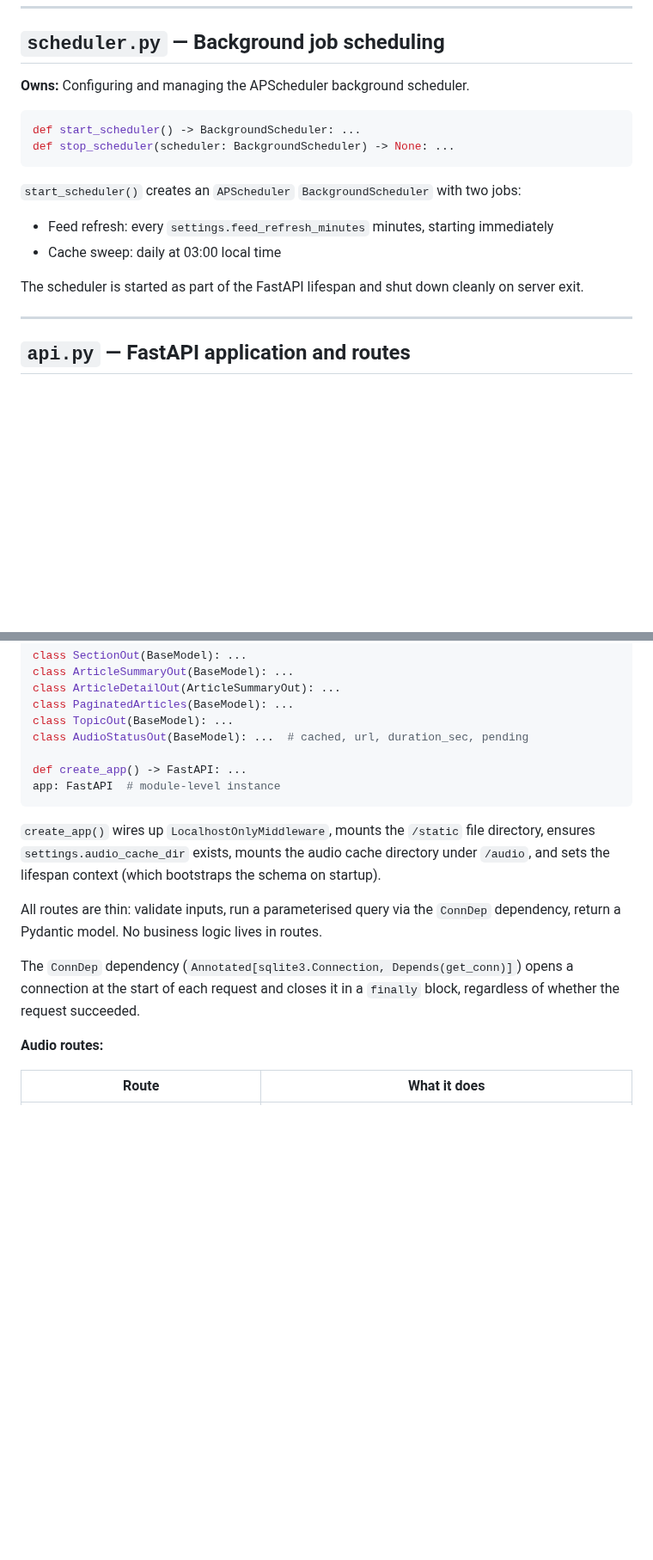
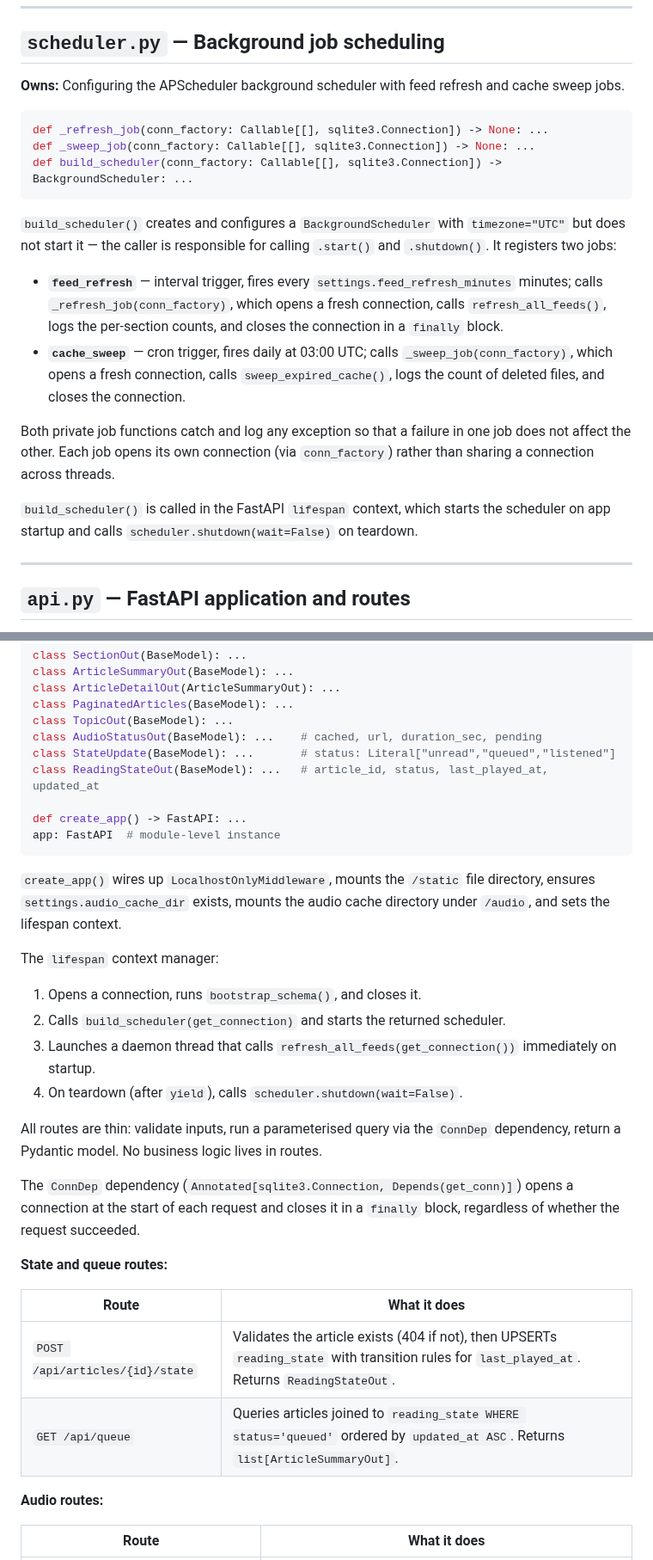
Before and after one commit to AruneemB/voce, a Markdown page: docs/COMPONENTS.md, 2 parts joined by grey strips. Shown at 86% size. Drawn GitHub-style; blank space fills up the shorter version.

Commit message:
docs(components): update scheduler.py and api.py module documentation for phase 9

````diff
--- a/docs/COMPONENTS.md
+++ b/docs/COMPONENTS.md
@@ -225,19 +225,22 @@ def get_cache_stats(conn: sqlite3.Connection) -> dict: ...
 
 ## `scheduler.py` — Background job scheduling
 
-**Owns:** Configuring and managing the APScheduler background scheduler.
+**Owns:** Configuring the APScheduler background scheduler with feed refresh and cache sweep jobs.
 
 ```python
-def start_scheduler() -> BackgroundScheduler: ...
-def stop_scheduler(scheduler: BackgroundScheduler) -> None: ...
+def _refresh_job(conn_factory: Callable[[], sqlite3.Connection]) -> None: ...
+def _sweep_job(conn_factory: Callable[[], sqlite3.Connection]) -> None: ...
+def build_scheduler(conn_factory: Callable[[], sqlite3.Connection]) -> BackgroundScheduler: ...
 ```
 
-`start_scheduler()` creates an `APScheduler` `BackgroundScheduler` with two jobs:
+`build_scheduler()` creates and configures a `BackgroundScheduler` with `timezone="UTC"` but does not start it — the caller is responsible for calling `.start()` and `.shutdown()`. It registers two jobs:
 
-- Feed refresh: every `settings.feed_refresh_minutes` minutes, starting immediately
-- Cache sweep: daily at 03:00 local time
+- **`feed_refresh`** — interval trigger, fires every `settings.feed_refresh_minutes` minutes; calls `_refresh_job(conn_factory)`, which opens a fresh connection, calls `refresh_all_feeds()`, logs the per-section counts, and closes the connection in a `finally` block.
+- **`cache_sweep`** — cron trigger, fires daily at 03:00 UTC; calls `_sweep_job(conn_factory)`, which opens a fresh connection, calls `sweep_expired_cache()`, logs the count of deleted files, and closes the connection.
 
-The scheduler is started as part of the FastAPI lifespan and shut down cleanly on server exit.
+Both private job functions catch and log any exception so that a failure in one job does not affect the other. Each job opens its own connection (via `conn_factory`) rather than sharing a connection across threads.
+
+`build_scheduler()` is called in the FastAPI `lifespan` context, which starts the scheduler on app startup and calls `scheduler.shutdown(wait=False)` on teardown.
 
 ---
 
@@ -255,17 +258,32 @@ class ArticleSummaryOut(BaseModel): ...
 class ArticleDetailOut(ArticleSummaryOut): ...
 class PaginatedArticles(BaseModel): ...
 class TopicOut(BaseModel): ...
-class AudioStatusOut(BaseModel): ...  # cached, url, duration_sec, pending
+class AudioStatusOut(BaseModel): ...    # cached, url, duration_sec, pending
+class StateUpdate(BaseModel): ...       # status: Literal["unread","queued","listened"]
+class ReadingStateOut(BaseModel): ...   # article_id, status, last_played_at, updated_at
 
 def create_app() -> FastAPI: ...
 app: FastAPI  # module-level instance
 ```
 
-`create_app()` wires up `LocalhostOnlyMiddleware`, mounts the `/static` file directory, ensures `settings.audio_cache_dir` exists, mounts the audio cache directory under `/audio`, and sets the lifespan context (which bootstraps the schema on startup).
+`create_app()` wires up `LocalhostOnlyMiddleware`, mounts the `/static` file directory, ensures `settings.audio_cache_dir` exists, mounts the audio cache directory under `/audio`, and sets the lifespan context.
+
+The `lifespan` context manager:
+1. Opens a connection, runs `bootstrap_schema()`, and closes it.
+2. Calls `build_scheduler(get_connection)` and starts the returned scheduler.
+3. Launches a daemon thread that calls `refresh_all_feeds(get_connection())` immediately on startup.
+4. On teardown (after `yield`), calls `scheduler.shutdown(wait=False)`.
 
 All routes are thin: validate inputs, run a parameterised query via the `ConnDep` dependency, return a Pydantic model. No business logic lives in routes.
 
 The `ConnDep` dependency (`Annotated[sqlite3.Connection, Depends(get_conn)]`) opens a connection at the start of each request and closes it in a `finally` block, regardless of whether the request succeeded.
+
+**State and queue routes:**
+
+| Route | What it does |
+|-------|-------------|
+| `POST /api/articles/{id}/state` | Validates the article exists (404 if not), then UPSERTs `reading_state` with transition rules for `last_played_at`. Returns `ReadingStateOut`. |
+| `GET /api/queue` | Queries articles joined to `reading_state WHERE status='queued'` ordered by `updated_at ASC`. Returns `list[ArticleSummaryOut]`. |
 
 **Audio routes:**
 
````
Also changed, not shown: other parts of docs/COMPONENTS.md (+1 -0 lines).
